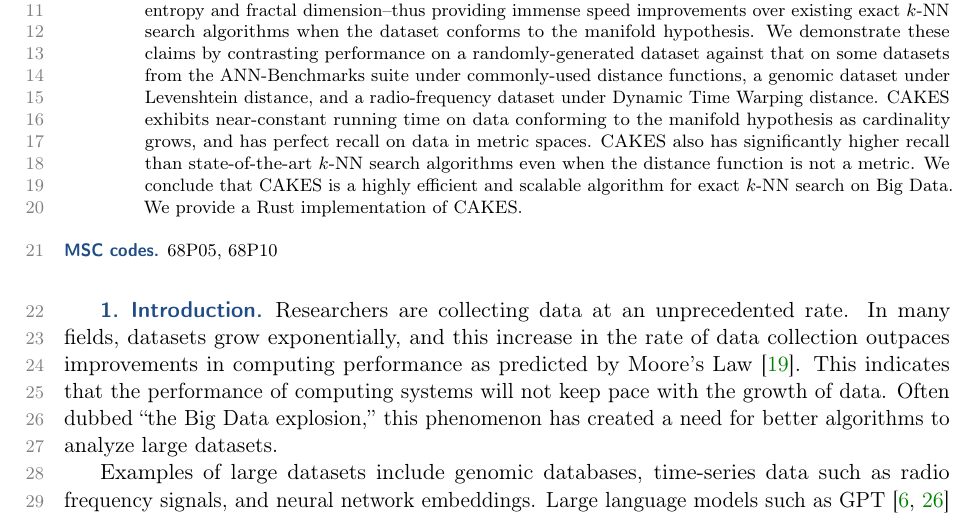
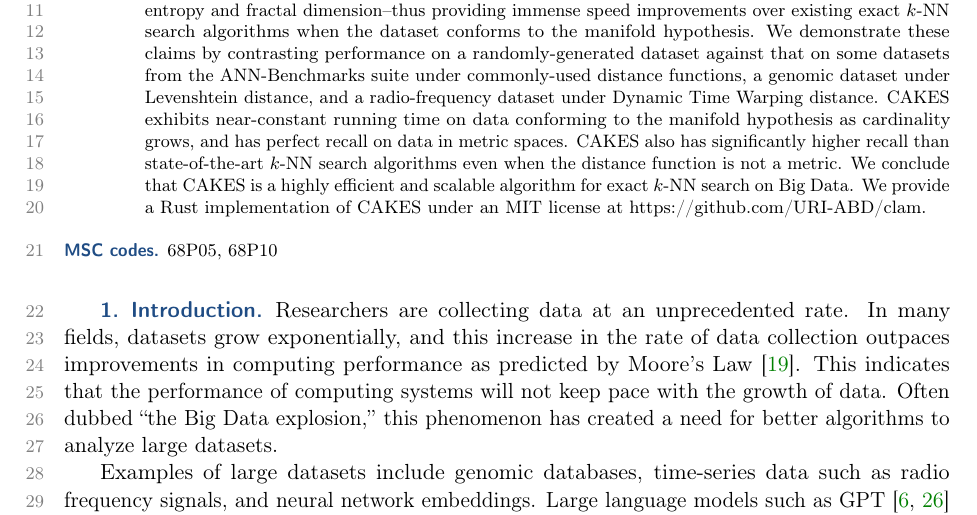
Before and after one commit to URI-ABD/cakes-paper, a LaTeX paper (paper.tex): part of page 1 of 27, cut so that both start at the same text. Compiled offline with pdfLaTeX.

Commit message:
put URL in abstract too

```diff
--- a/paper.tex
+++ b/paper.tex
@@ -145,7 +145,8 @@
   CAKES's algorithms are generic over \textit{any} distance function, and do not scale with the cardinality or embedding dimension of the dataset. Instead, they scale with geometric properties of the dataset--namely, metric entropy and fractal dimension--thus providing immense speed improvements over existing exact $k$-NN search algorithms when the dataset conforms to the manifold hypothesis.
   We demonstrate these claims by contrasting performance on a randomly-generated dataset against that on some datasets from the ANN-Benchmarks suite under commonly-used distance functions, a genomic dataset under Levenshtein distance, and a radio-frequency dataset under Dynamic Time Warping distance. CAKES exhibits near-constant running time on data conforming to the manifold hypothesis as cardinality grows, and has perfect recall on data in metric spaces. CAKES also has significantly higher recall than state-of-the-art $k$-NN search algorithms even when the distance function is not a metric.
   We conclude that CAKES is a highly efficient and scalable algorithm for exact $k$-NN search on Big Data.
-  We provide a Rust implementation of CAKES.
+  We provide a Rust implementation of CAKES under an MIT license at https://github.com/URI-ABD/clam.
+
 \end{abstract}
 %
 % \keywords{K-NN Search, Manifold Hypothesis, Sub-Linear  Algorithms, Big Data}
```
